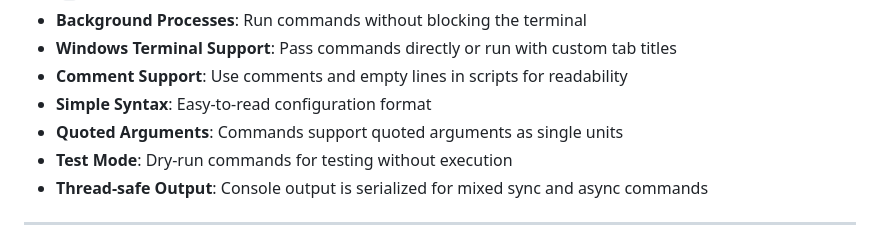
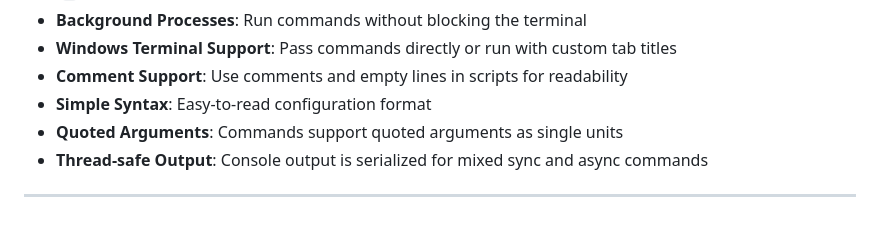
Before and after one commit to marcuwynu23/Auto, a Markdown page: README.md, the part around the change. Rendered like a GitHub page.

Commit message:
docs: update README.md

```diff
--- a/README.md
+++ b/README.md
@@ -36,7 +36,6 @@ A command-line tool that automates workflows by running each script command in i
 * **Comment Support**: Use comments and empty lines in scripts for readability
 * **Simple Syntax**: Easy-to-read configuration format
 * **Quoted Arguments**: Commands support quoted arguments as single units
-* **Test Mode**: Dry-run commands for testing without execution
 * **Thread-safe Output**: Console output is serialized for mixed sync and async commands
 
 ---
```
